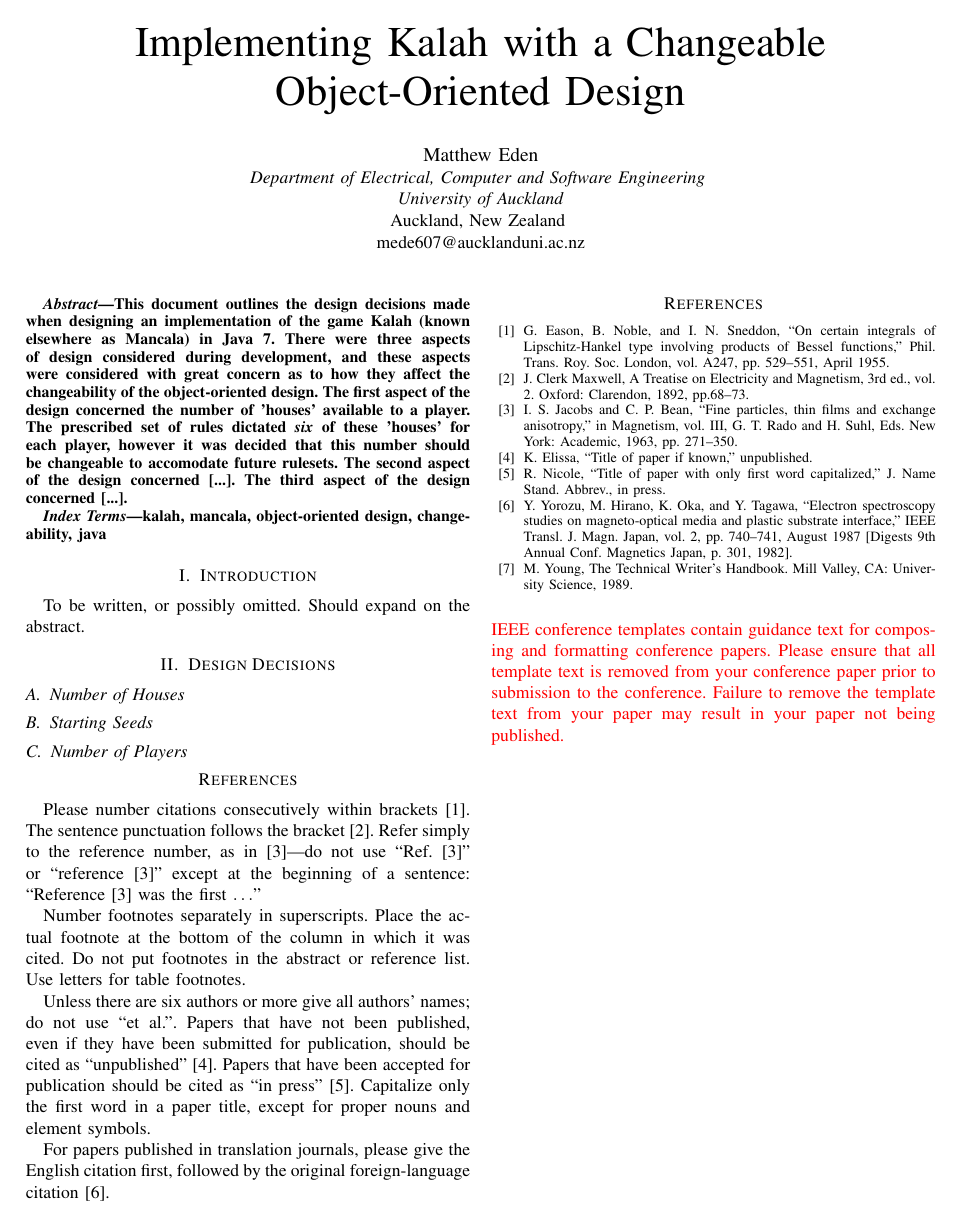
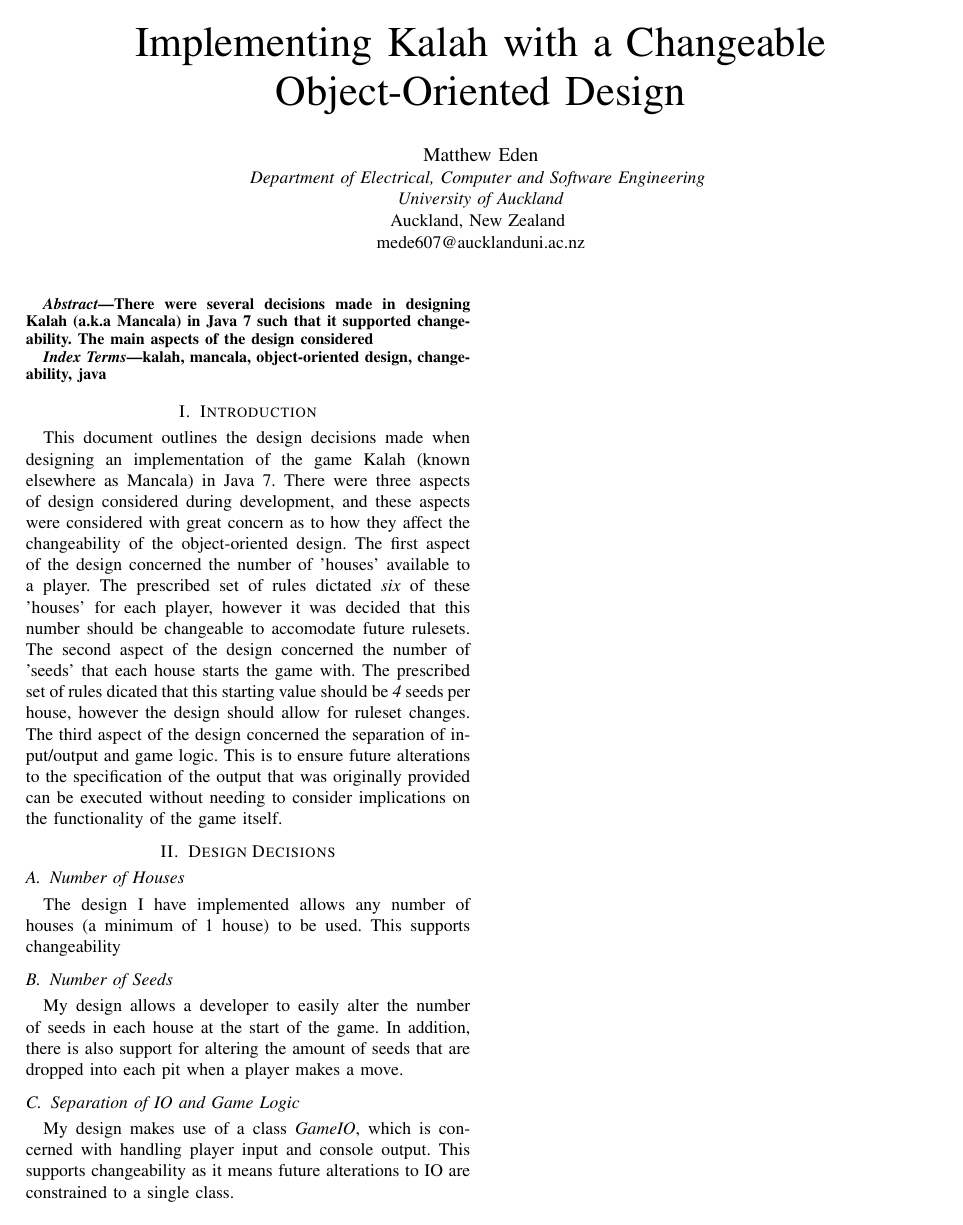
Before and after one commit to Matteas-Eden/kalah, a LaTeX paper (docs/design-doc.tex): the whole page. Compiled offline with pdfLaTeX; a missing font is replaced by an installed copy or a similar font; a LaTeX package or settings file that is missing is left out.

Commit message:
Update report with design decisions

```diff
--- a/docs/design-doc.tex
+++ b/docs/design-doc.tex
@@ -25,6 +25,16 @@ mede607@aucklanduni.ac.nz}
 \maketitle
 
 \begin{abstract}
+There were several decisions made in designing Kalah (a.k.a Mancala) in Java
+  7 such that it supported changeability. The main aspects of the design
+    considered
+\end{abstract}
+
+\begin{IEEEkeywords}
+kalah, mancala, object-oriented design, changeability, java
+\end{IEEEkeywords}
+
+\section{Introduction}
 This document outlines the design decisions made when designing an
 implementation of the game Kalah (known elsewhere as Mancala) in Java 7.
 There were three aspects of design considered during development, and these
@@ -34,55 +44,33 @@ The first aspect of the design concerned the number of 'houses' available to
   a player. The prescribed set of rules dictated \textit{six} of these 'houses'
   for each player, however it was decided that this number should be
   changeable to accomodate future rulesets.
-The second aspect of the design concerned [...].
-The third aspect of the design concerned [...].
-\end{abstract}
-
-\begin{IEEEkeywords}
-kalah, mancala, object-oriented design, changeability, java
-\end{IEEEkeywords}
-
-\section{Introduction}
-To be written, or possibly omitted. Should expand on the abstract.
+The second aspect of the design concerned the number of 'seeds' that each house
+  starts the game with. The prescribed set of rules dicated that this starting
+  value should be \textit{4} seeds per house, however the design should allow
+  for ruleset changes.
+The third aspect of the design concerned the separation of input/output and
+game logic. This is to ensure future alterations to the specification of the
+output that was originally provided can be executed without needing to consider
+implications on the functionality of the game itself.
 
 \section{Design Decisions}
 
 \subsection{Number of Houses}
-\subsection{Starting Seeds}
-\subsection{Number of Players}
+The design I have implemented allows any number of houses (a minimum of
+1 house) to be used. This supports changeability
 
-\section*{References}
+\subsection{Number of Seeds}
+My design allows a developer to easily alter the number of seeds in each house
+at the start of the game. In addition, there is also support for altering the amount of seeds that are dropped into each pit when a player makes a move.
 
-Please number citations consecutively within brackets \cite{b1}. The
-sentence punctuation follows the bracket \cite{b2}. Refer simply to the reference
-number, as in \cite{b3}---do not use ``Ref. \cite{b3}'' or ``reference \cite{b3}'' except at
-the beginning of a sentence: ``Reference \cite{b3} was the first $\ldots$''
+\subsection{Separation of IO and Game Logic}
+My design makes use of a class \textit{GameIO}, which
+is concerned with handling player input and console output.
+This supports changeability as it means future alterations to IO are
+constrained to a single class.
 
-Number footnotes separately in superscripts. Place the actual footnote at
-the bottom of the column in which it was cited. Do not put footnotes in the
-abstract or reference list. Use letters for table footnotes.
-
-Unless there are six authors or more give all authors' names; do not use
-``et al.''. Papers that have not been published, even if they have been
-submitted for publication, should be cited as ``unpublished'' \cite{b4}. Papers
-that have been accepted for publication should be cited as ``in press'' \cite{b5}.
-Capitalize only the first word in a paper title, except for proper nouns and
-element symbols.
-
-For papers published in translation journals, please give the English
-citation first, followed by the original foreign-language citation \cite{b6}.
-
-\begin{thebibliography}{00}
-\bibitem{b1} G. Eason, B. Noble, and I. N. Sneddon, ``On certain integrals of Lipschitz-Hankel type involving products of Bessel functions,'' Phil. Trans. Roy. Soc. London, vol. A247, pp. 529--551, April 1955.
-\bibitem{b2} J. Clerk Maxwell, A Treatise on Electricity and Magnetism, 3rd ed., vol. 2. Oxford: Clarendon, 1892, pp.68--73.
-\bibitem{b3} I. S. Jacobs and C. P. Bean, ``Fine particles, thin films and exchange anisotropy,'' in Magnetism, vol. III, G. T. Rado and H. Suhl, Eds. New York: Academic, 1963, pp. 271--350.
-\bibitem{b4} K. Elissa, ``Title of paper if known,'' unpublished.
-\bibitem{b5} R. Nicole, ``Title of paper with only first word capitalized,'' J. Name Stand. Abbrev., in press.
-\bibitem{b6} Y. Yorozu, M. Hirano, K. Oka, and Y. Tagawa, ``Electron spectroscopy studies on magneto-optical media and plastic substrate interface,'' IEEE Transl. J. Magn. Japan, vol. 2, pp. 740--741, August 1987 [Digests 9th Annual Conf. Magnetics Japan, p. 301, 1982].
-\bibitem{b7} M. Young, The Technical Writer's Handbook. Mill Valley, CA: University Science, 1989.
-\end{thebibliography}
-\vspace{12pt}
-\color{red}
-IEEE conference templates contain guidance text for composing and formatting conference papers. Please ensure that all template text is removed from your conference paper prior to submission to the conference. Failure to remove the template text from your paper may result in your paper not being published.
+%\begin{thebibliography}{00}
+%\bibitem{b1} G. Eason, B. Noble, and I. N. Sneddon, ``On certain integrals of Lipschitz-Hankel type involving products of Bessel functions,'' Phil. Trans. Roy. Soc. London, vol. A247, pp. 529--551, April 1955.
+%\end{thebibliography}
 
 \end{document}
```
Also changed, not shown: docs/design-doc.pdf, 1 other file.
